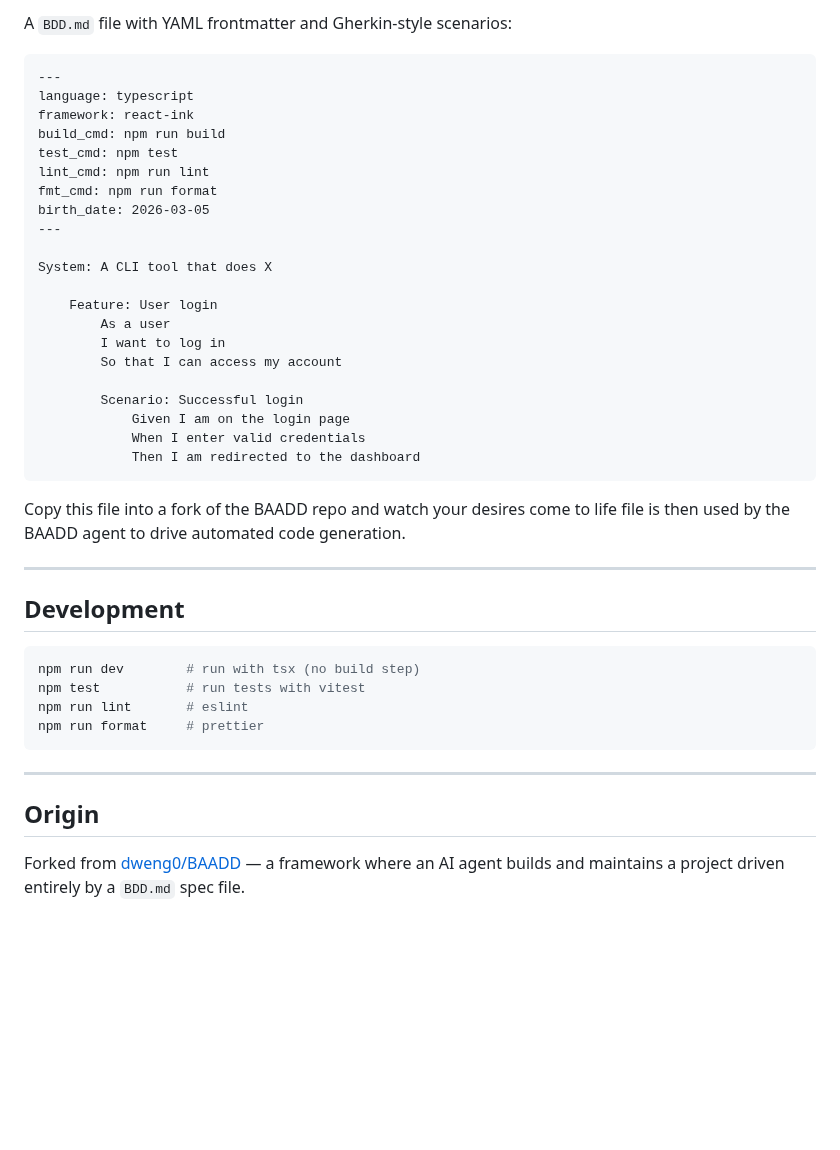
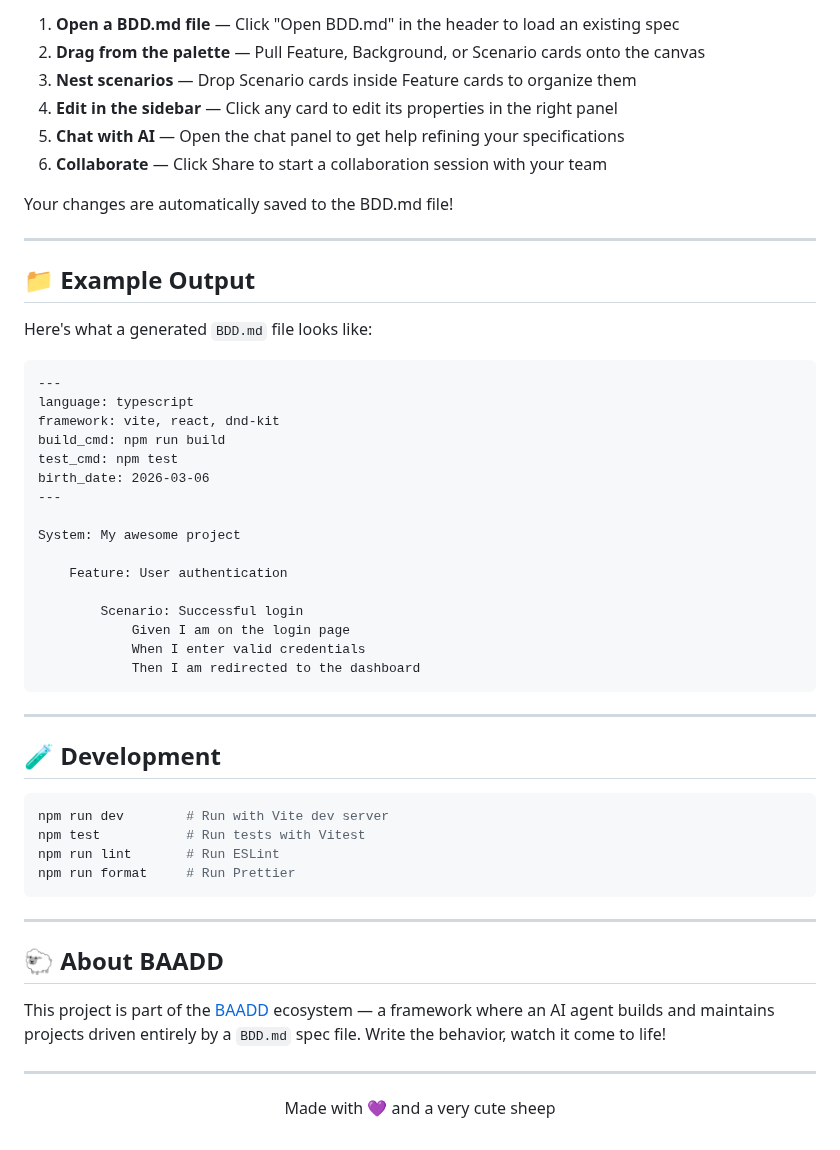
Before and after one commit to dweng0/BDDPrompt, a Markdown page: README.md, the part around one of its changes. GitHub-like rendering; blank space fills up the shorter version.

````diff
--- a/README.md
+++ b/README.md
@@ -50,23 +59,31 @@ npm run dev
 
-A `BDD.md` file with YAML frontmatter and Gherkin-style scenarios:
+1. **Open a BDD.md file** — Click "Open BDD.md" in the header to load an existing spec
+2. **Drag from the palette** — Pull Feature, Background, or Scenario cards onto the canvas
+3. **Nest scenarios** — Drop Scenario cards inside Feature cards to organize them
+4. **Edit in the sidebar** — Click any card to edit its properties in the right panel
+5. **Chat with AI** — Open the chat panel to get help refining your specifications
+6. **Collaborate** — Click Share to start a collaboration session with your team
+
+Your changes are automatically saved to the BDD.md file!
+
+---
+
+## 📁 Example Output
+
+Here's what a generated `BDD.md` file looks like:
 
 ```markdown
 ---
 language: typescript
-framework: react-ink
+framework: vite, react, dnd-kit
 build_cmd: npm run build
 test_cmd: npm test
-lint_cmd: npm run lint
-fmt_cmd: npm run format
-birth_date: 2026-03-05
+birth_date: 2026-03-06
 ---
 
-System: A CLI tool that does X
+System: My awesome project
 
-    Feature: User login
-        As a user
-        I want to log in
-        So that I can access my account
+    Feature: User authentication
 
         Scenario: Successful login
             Given I am on the login page
@@ -74,21 +91,27 @@ System: A CLI tool that does X
             Then I am redirected to the dashboard
 ```
 
-Copy this file into a fork of the BAADD repo and watch your desires come to life file is then used by the BAADD agent to drive automated code generation.
-
 ---
 
-## Development
+## 🧪 Development
 
 ```bash
-npm run dev        # run with tsx (no build step)
-npm test           # run tests with vitest
-npm run lint       # eslint
-npm run format     # prettier
+npm run dev        # Run with Vite dev server
+npm test           # Run tests with Vitest
+npm run lint       # Run ESLint
+npm run format     # Run Prettier
 ```
 
 ---
 
-## Origin
+## 🐑 About BAADD
 
-Forked from [dweng0/BAADD](https://github.com/dweng0/BAADD) — a framework where an AI agent builds and maintains a project driven entirely by a `BDD.md` spec file.
+This project is part of the [BAADD](https://github.com/dweng0/BAADD) ecosystem — a framework where an AI agent builds and maintains projects driven entirely by a `BDD.md` spec file. Write the behavior, watch it come to life!
+
+---
+
+<div align="center">
+
+Made with 💜 and a very cute sheep
+
+</div>
````
Also changed, not shown: other parts of README.md (+32 -23 lines), docs/screenshot.png (added).
